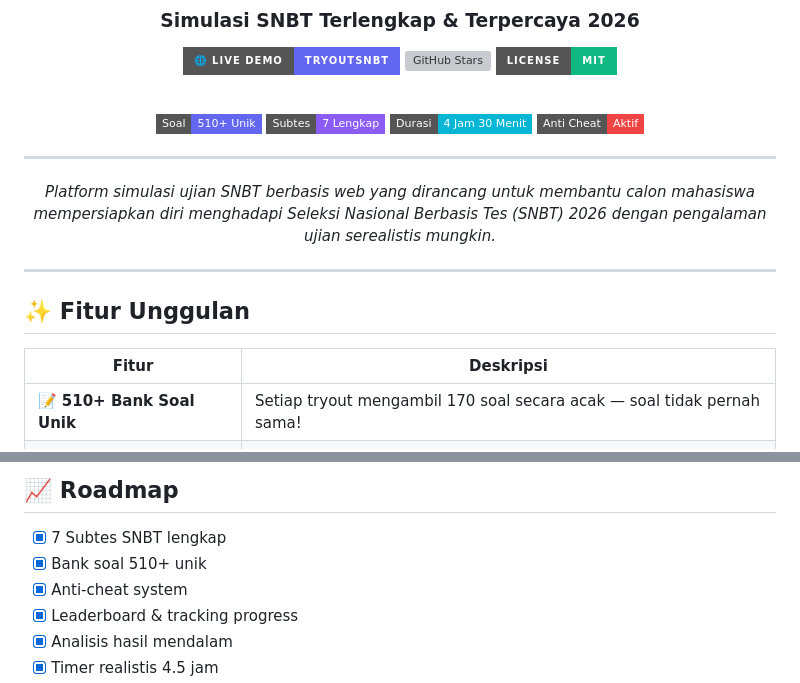
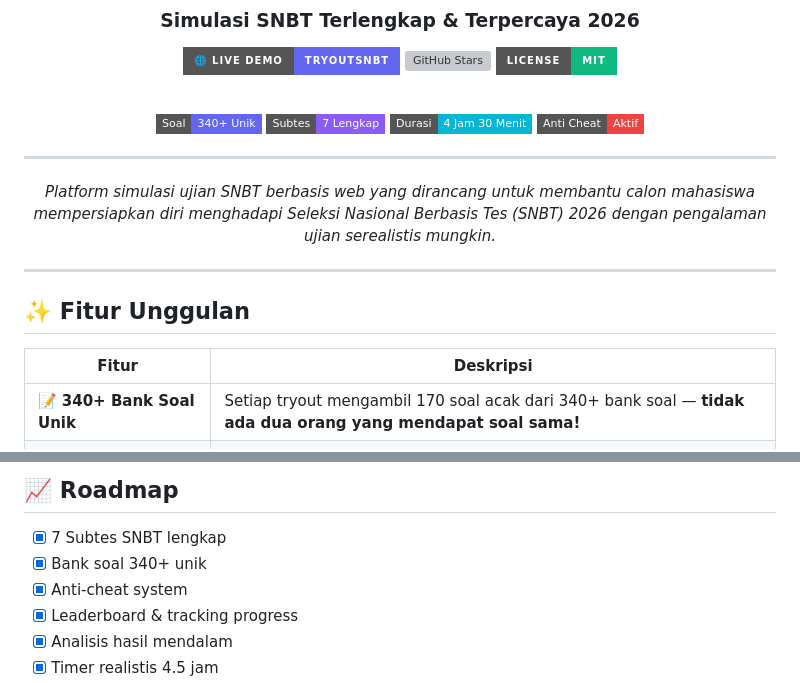
Before and after one commit to ESTAS-crypto/TRYOUT-SNBT, a Markdown page: README.md, 2 parts joined by grey strips. Rendered like a GitHub page; badges without logos; grey boxes are pictures that could not be loaded.

Commit message:
add soal

```diff
--- a/README.md
+++ b/README.md
@@ -10,7 +10,7 @@
 
 <br>
 
-<img src="https://img.shields.io/badge/Soal-510+_Unik-6366f1?style=flat-square&logo=bookstack&logoColor=white" alt="510+ Soal">
+<img src="https://img.shields.io/badge/Soal-340+_Unik-6366f1?style=flat-square&logo=bookstack&logoColor=white" alt="340+ Soal">
 <img src="https://img.shields.io/badge/Subtes-7_Lengkap-8b5cf6?style=flat-square&logo=layers&logoColor=white" alt="7 Subtes">
 <img src="https://img.shields.io/badge/Durasi-4_Jam_30_Menit-06b6d4?style=flat-square&logo=clock&logoColor=white" alt="4.5 Jam">
 <img src="https://img.shields.io/badge/Anti_Cheat-Aktif-ef4444?style=flat-square&logo=shield&logoColor=white" alt="Anti-Cheat">
@@ -27,7 +27,7 @@
 
 | Fitur | Deskripsi |
 |-------|-----------|
-| 📝 **510+ Bank Soal Unik** | Setiap tryout mengambil 170 soal secara acak — soal tidak pernah sama! |
+| 📝 **340+ Bank Soal Unik** | Setiap tryout mengambil 170 soal acak dari 340+ bank soal — **tidak ada dua orang yang mendapat soal sama!** |
 | ⏱️ **Timer Realistis** | Durasi 4 jam 30 menit (270 menit) dengan timer per subtes otomatis |
 | 🔒 **Anti-Cheat System** | Fullscreen otomatis, deteksi tab switch, blokir shortcut & copy-paste |
 | 📊 **Analisis Mendalam** | Skor per subtes, grafik radar, persentil, dan pembahasan lengkap |
@@ -127,7 +127,7 @@ Platform ini dilengkapi sistem anti-kecurangan berlapis:
 ## 📈 Roadmap
 
 - [x] 7 Subtes SNBT lengkap
-- [x] Bank soal 510+ unik
+- [x] Bank soal 340+ unik
 - [x] Anti-cheat system
 - [x] Leaderboard & tracking progress
 - [x] Analisis hasil mendalam
```
